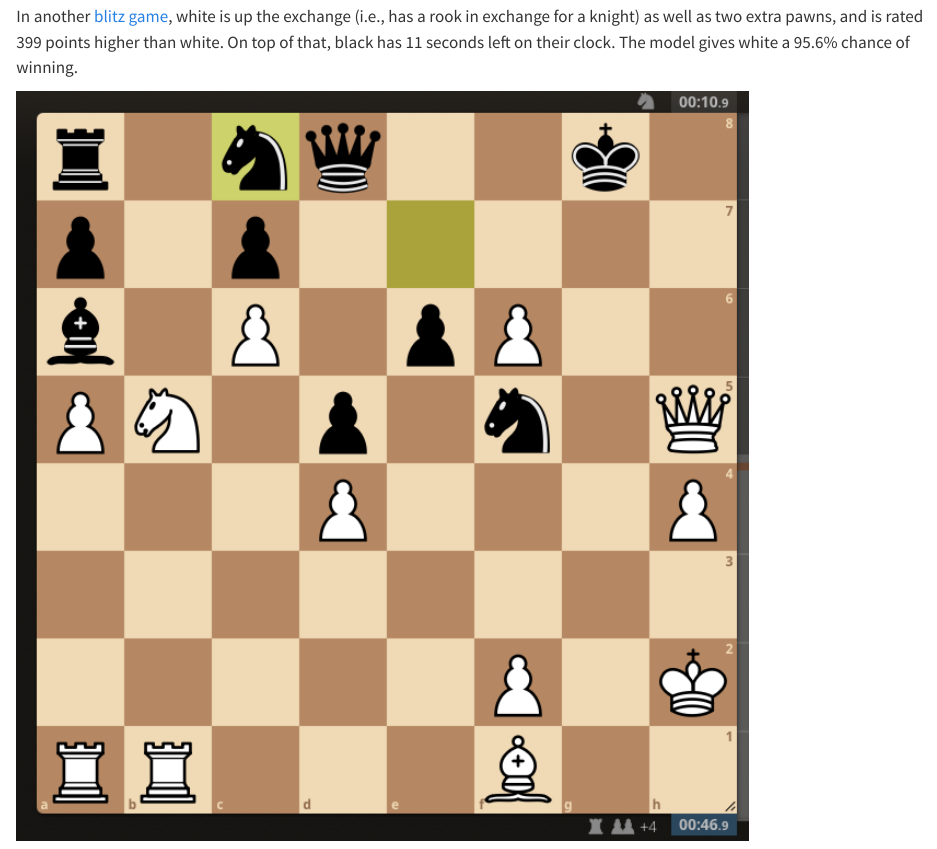
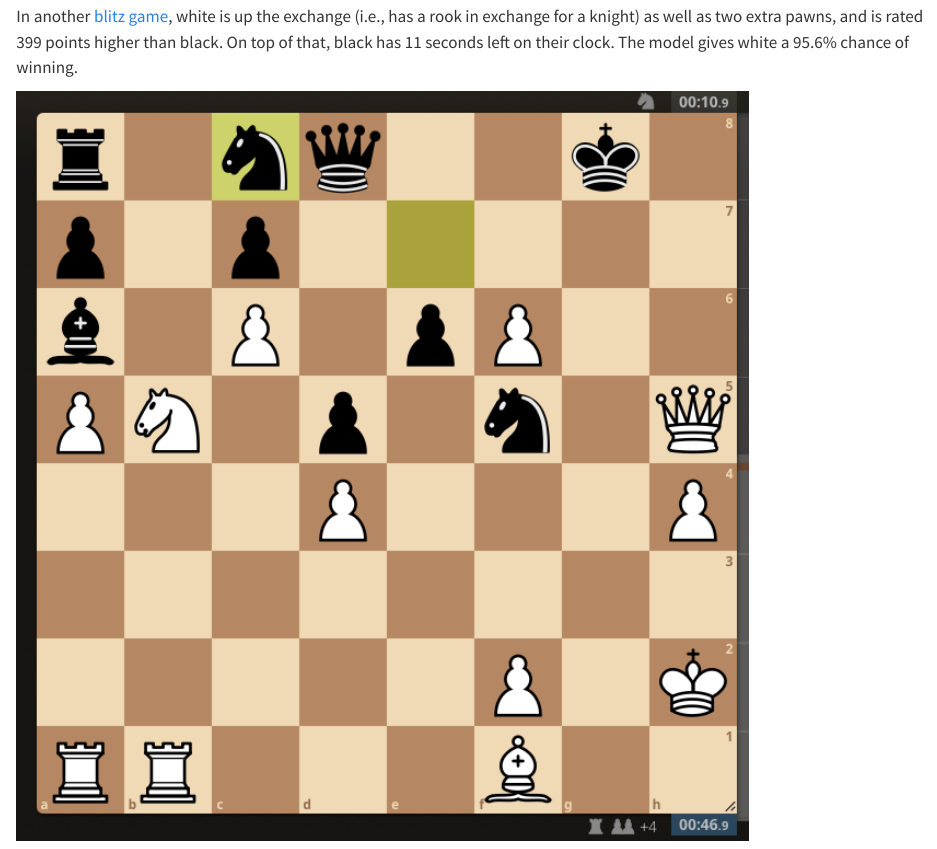
Before and after one commit to jake-p-bennett/blog, a Quarto document (posts/time-in-chess/index.qmd): the page in a window 1100 px wide, from 3870 px down. Rendered offline with R 4.5, knitr and Pandoc in place of Quarto, with nearby package versions.

Commit message:
Fix typo

```diff
--- a/posts/time-in-chess/index.qmd
+++ b/posts/time-in-chess/index.qmd
@@ -48,7 +48,7 @@ However, just a few moves later, black misses a fork that blunders the black que
 
 ![](final_position.png){width=80%}
 
-In another [blitz game](https://lichess.org/346b6LS1#68), white is up the exchange (i.e., has a rook in exchange for a knight) as well as two extra pawns, and is rated 399 points higher than white. On top of that, black has 11 seconds left on their clock. The model gives white a 95.6% chance of winning.
+In another [blitz game](https://lichess.org/346b6LS1#68), white is up the exchange (i.e., has a rook in exchange for a knight) as well as two extra pawns, and is rated 399 points higher than black. On top of that, black has 11 seconds left on their clock. The model gives white a 95.6% chance of winning.
 
 ![](sample_position2.png){width=80%}
 
```
